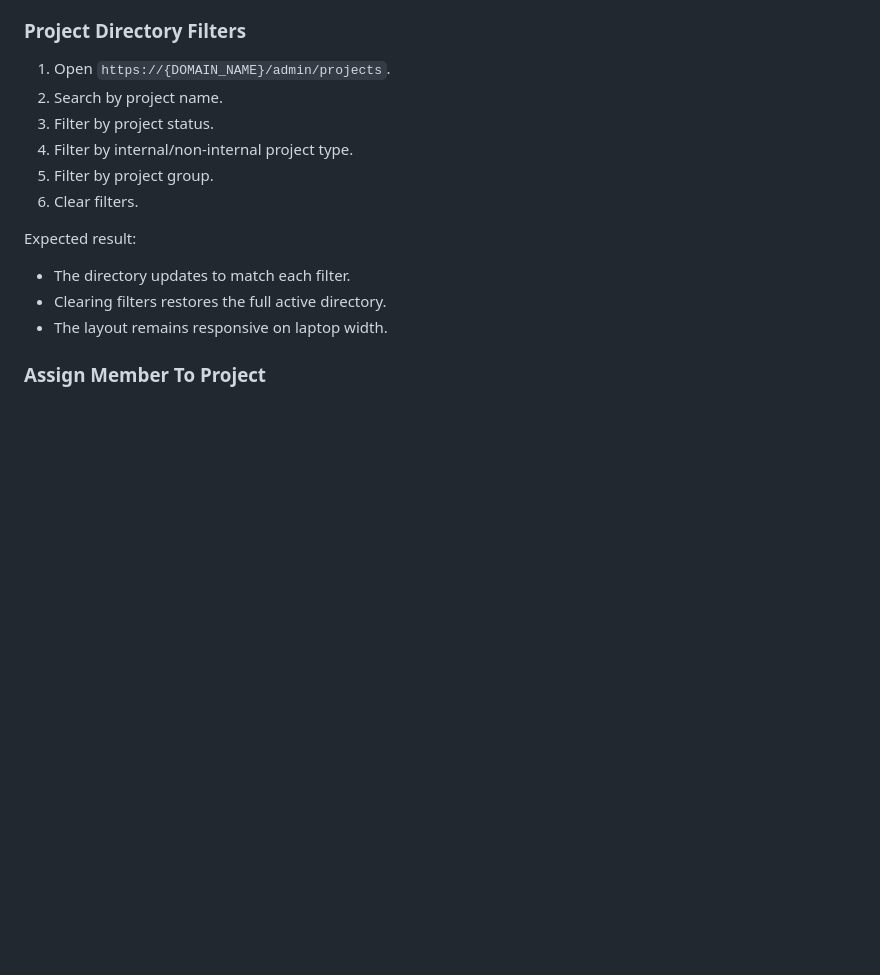
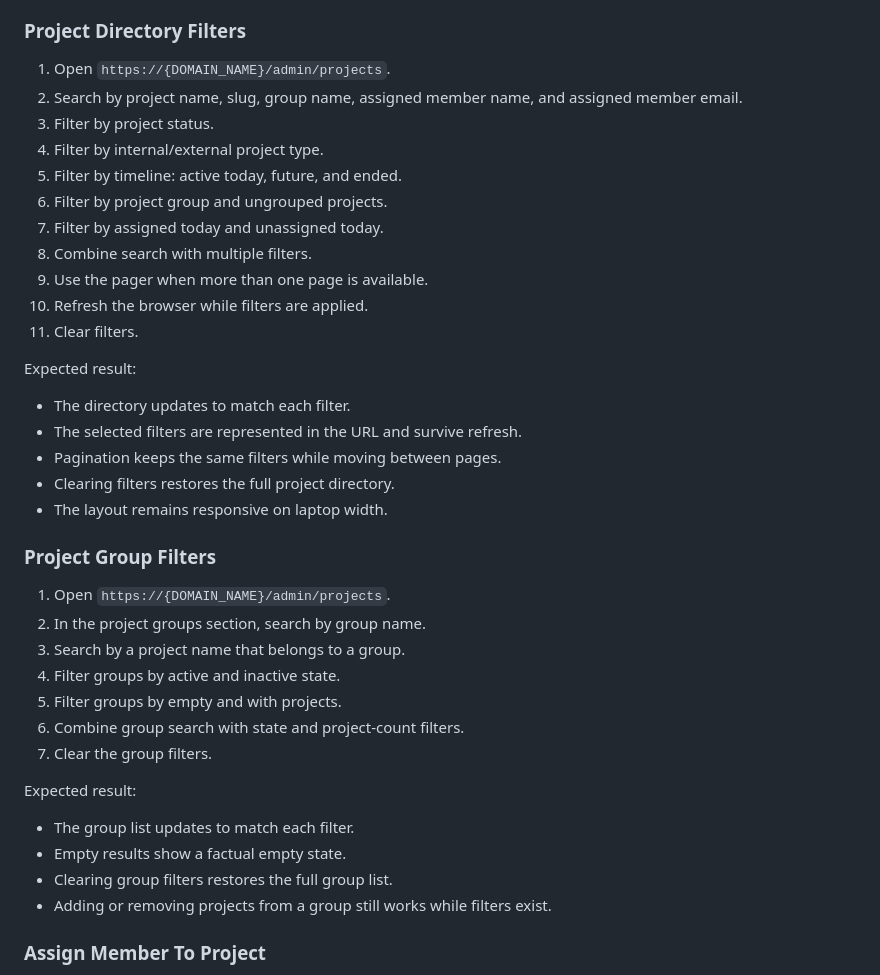
Before and after one commit to rolloutit/sheet-happens, a Markdown page: docs/manual-qa-test-plan.md, the part around the change. GitHub-like rendering; blank space fills up the shorter version.

Commit message:
docs(qa): expand project filter checks

```diff
--- a/docs/manual-qa-test-plan.md
+++ b/docs/manual-qa-test-plan.md
@@ -611,17 +611,41 @@ Expected result:
 ### Project Directory Filters
 
 1. Open `https://{DOMAIN_NAME}/admin/projects`.
-2. Search by project name.
+2. Search by project name, slug, group name, assigned member name, and assigned member email.
 3. Filter by project status.
-4. Filter by internal/non-internal project type.
-5. Filter by project group.
-6. Clear filters.
+4. Filter by internal/external project type.
+5. Filter by timeline: active today, future, and ended.
+6. Filter by project group and ungrouped projects.
+7. Filter by assigned today and unassigned today.
+8. Combine search with multiple filters.
+9. Use the pager when more than one page is available.
+10. Refresh the browser while filters are applied.
+11. Clear filters.
 
 Expected result:
 
 - The directory updates to match each filter.
-- Clearing filters restores the full active directory.
+- The selected filters are represented in the URL and survive refresh.
+- Pagination keeps the same filters while moving between pages.
+- Clearing filters restores the full project directory.
 - The layout remains responsive on laptop width.
+
+### Project Group Filters
+
+1. Open `https://{DOMAIN_NAME}/admin/projects`.
+2. In the project groups section, search by group name.
+3. Search by a project name that belongs to a group.
+4. Filter groups by active and inactive state.
+5. Filter groups by empty and with projects.
+6. Combine group search with state and project-count filters.
+7. Clear the group filters.
+
+Expected result:
+
+- The group list updates to match each filter.
+- Empty results show a factual empty state.
+- Clearing group filters restores the full group list.
+- Adding or removing projects from a group still works while filters exist.
 
 ### Assign Member To Project
 
```
